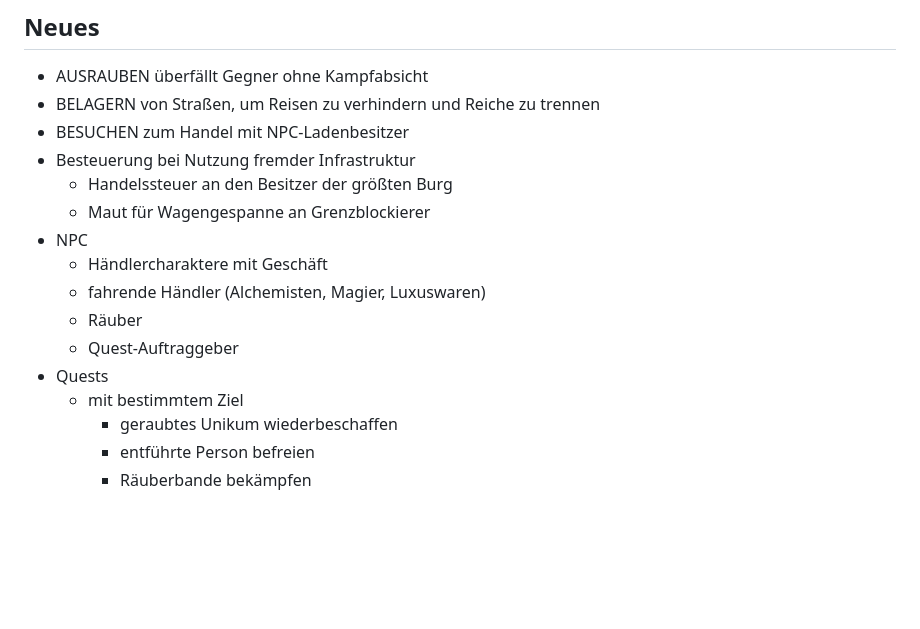
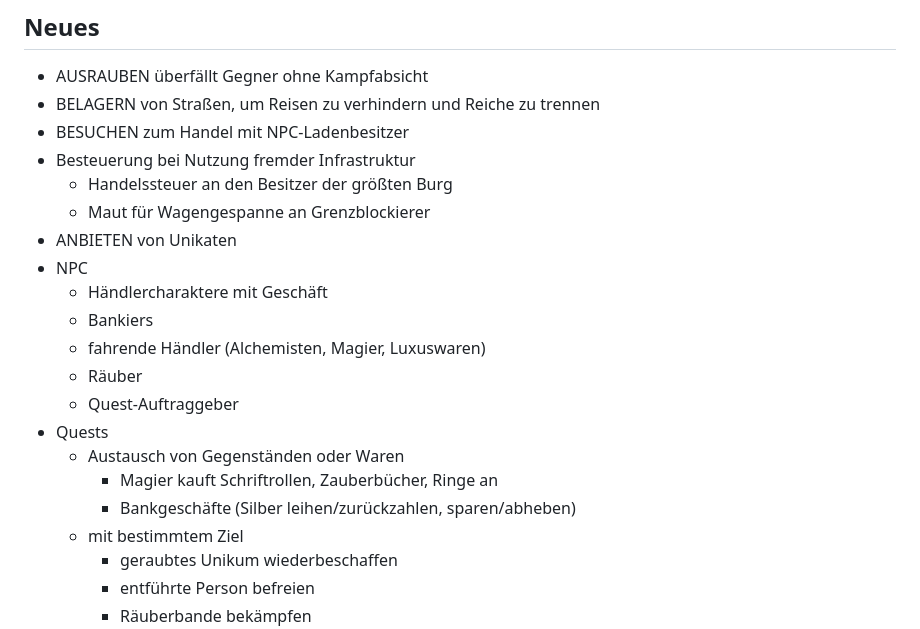
Before and after one commit to lemuria-pbem/game-fantasya, a Markdown page: TODO.md, the part around the change. Rendered like a GitHub page; blank space fills up the shorter version.

Commit message:
[TASK] Add improvement ideas.

```diff
--- a/TODO.md
+++ b/TODO.md
@@ -10,12 +10,17 @@ Lemuria 1.5 wurde am 2. März 2024 veröffentlicht.
 - Besteuerung bei Nutzung fremder Infrastruktur
   - Handelssteuer an den Besitzer der größten Burg
   - Maut für Wagengespanne an Grenzblockierer
+- ANBIETEN von Unikaten
 - NPC
   - Händlercharaktere mit Geschäft
+  - Bankiers
   - fahrende Händler (Alchemisten, Magier, Luxuswaren)
   - Räuber
   - Quest-Auftraggeber
 - Quests
+  - Austausch von Gegenständen oder Waren
+    - Magier kauft Schriftrollen, Zauberbücher, Ringe an
+    - Bankgeschäfte (Silber leihen/zurückzahlen, sparen/abheben)
   - mit bestimmtem Ziel
     - geraubtes Unikum wiederbeschaffen
     - entführte Person befreien
```
